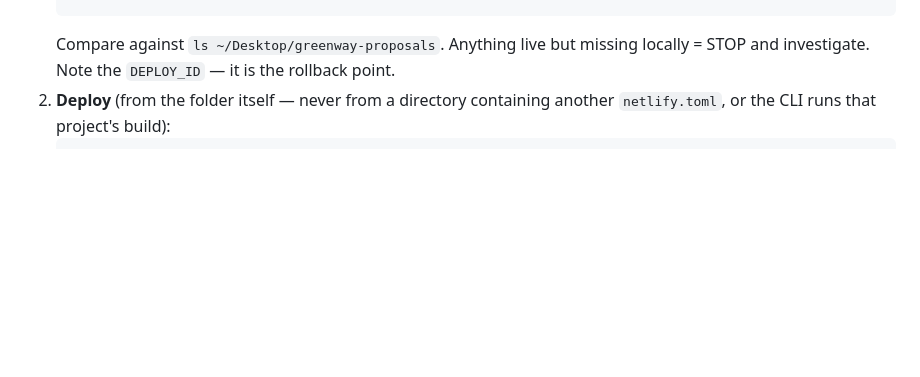
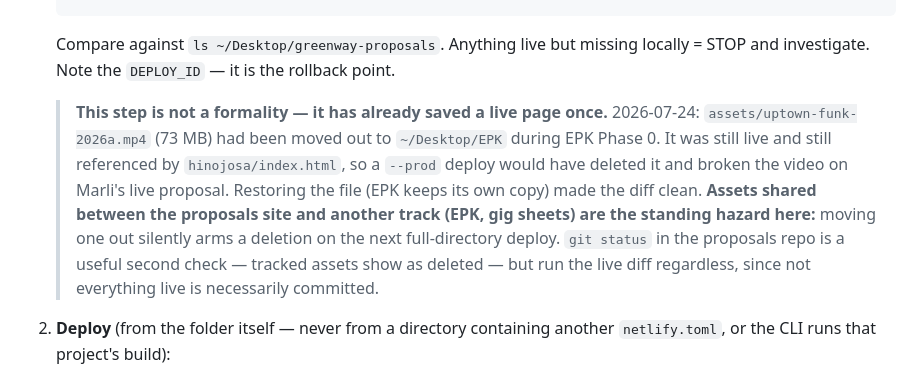
Before and after one commit to adriangreenway/greenway-website, a Markdown page: docs/proposals/PROPOSAL_SYSTEM.md, the part around the change. GitHub-like rendering; blank space fills up the shorter version.

Commit message:
docs: record song-list production deploy + shared-asset deploy hazard
Song list is live at proposals.greenwayband.com/song-list (434 songs),
deploy 6a63bad71958589cd9312bc4, rollback 6a6380672aa2910b840c6fb5,
proposals repo d251da3.

Also documents a near-miss the pre-deploy safety diff caught: the 73 MB
uptown-funk video had been moved out to ~/Desktop/EPK during EPK Phase 0
while still live and still referenced by hinojosa/index.html. Since a
--prod deploy replaces the whole site atomically, deploying would have
deleted it and broken the video on Marli's live proposal. Restored before
deploying; PROPOSAL_SYSTEM.md step 1 now explains this failure mode so the
diff step doesn't get treated as a formality.

Co-Authored-By: Claude Fable 5 <noreply@anthropic.com>

````diff
--- a/docs/proposals/PROPOSAL_SYSTEM.md
+++ b/docs/proposals/PROPOSAL_SYSTEM.md
@@ -49,6 +49,17 @@ sitting in it rides along. Always list ride-alongs in the pre-deploy summary to
    ```
    Compare against `ls ~/Desktop/greenway-proposals`. Anything live but missing
    locally = STOP and investigate. Note the `DEPLOY_ID` — it is the rollback point.
+
+   > **This step is not a formality — it has already saved a live page once.**
+   > 2026-07-24: `assets/uptown-funk-2026a.mp4` (73 MB) had been moved out to
+   > `~/Desktop/EPK` during EPK Phase 0. It was still live and still referenced by
+   > `hinojosa/index.html`, so a `--prod` deploy would have deleted it and broken the
+   > video on Marli's live proposal. Restoring the file (EPK keeps its own copy) made
+   > the diff clean. **Assets shared between the proposals site and another track
+   > (EPK, gig sheets) are the standing hazard here:** moving one out silently arms a
+   > deletion on the next full-directory deploy. `git status` in the proposals repo is
+   > a useful second check — tracked assets show as deleted — but run the live diff
+   > regardless, since not everything live is necessarily committed.
 2. **Deploy** (from the folder itself — never from a directory containing another
    `netlify.toml`, or the CLI runs that project's build):
    ```bash
````
Also changed, not shown: docs/CURRENT_STATE.md (+2 -1 lines).
